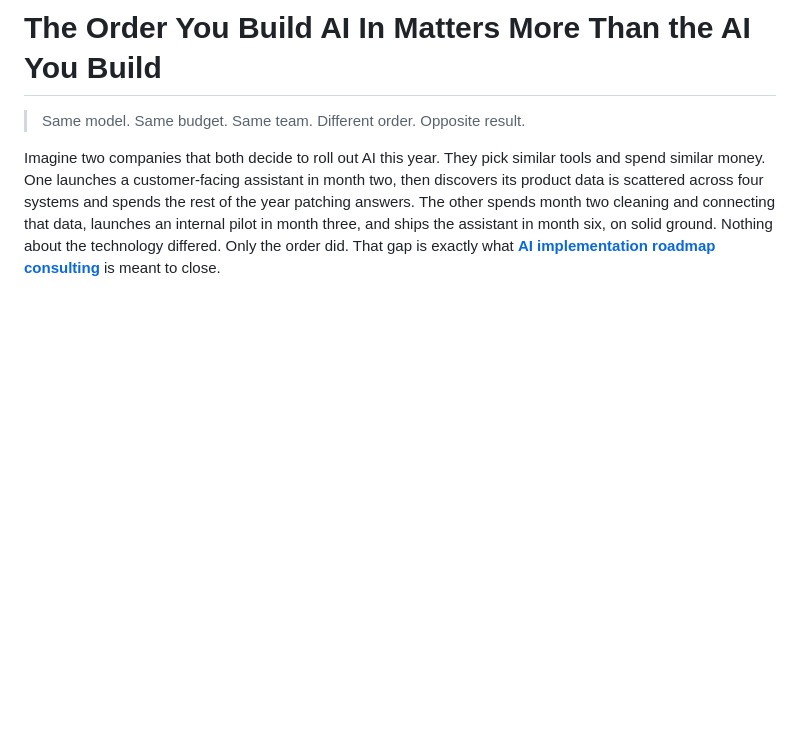
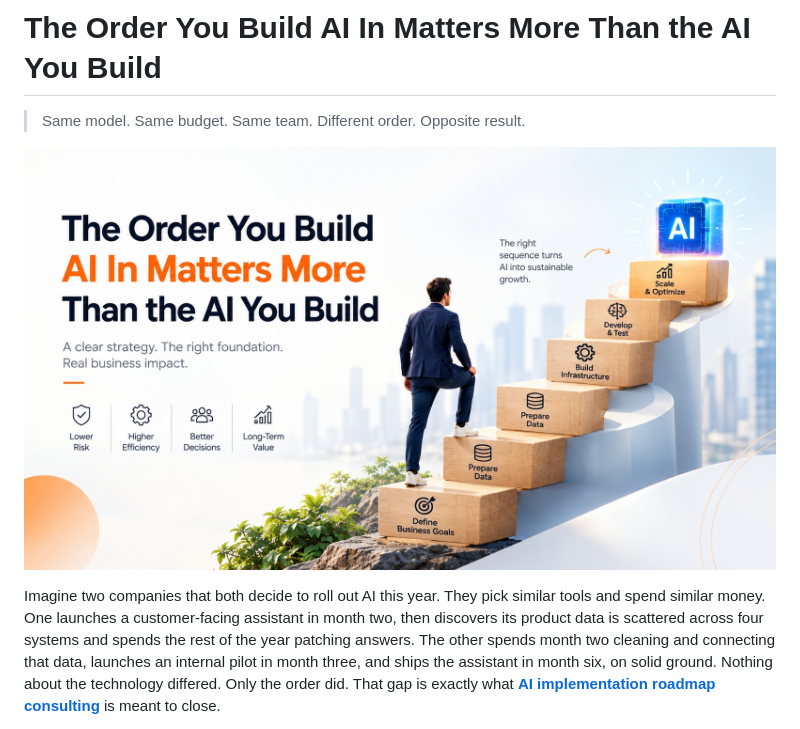
Before and after one commit to harshp-zigs/order-you-build-ai-matters-, a Markdown page: README.md, the part around the change. Drawn GitHub-style; blank space fills up the shorter version.

```diff
--- a/README.md
+++ b/README.md
@@ -1,6 +1,8 @@
 # The Order You Build AI In Matters More Than the AI You Build
 
 > Same model. Same budget. Same team. Different order. Opposite result.
+
+![The Order You Build AI In Matters More Than the AI You Build](ai-implementation-roadmap-sequence.jpg)
 
 Imagine two companies that both decide to roll out AI this year. They pick similar tools and spend similar money. One launches a customer-facing assistant in month two, then discovers its product data is scattered across four systems and spends the rest of the year patching answers. The other spends month two cleaning and connecting that data, launches an internal pilot in month three, and ships the assistant in month six, on solid ground. Nothing about the technology differed. Only the order did. That gap is exactly what [**AI implementation roadmap consulting**](https://zignuts.com/ai-services/ai-consulting/ai-implementation-roadmap-services?utm_source=seo_web2.0&utm_medium=backlink&utm_campaign=seo_referral&utm_id=10) is meant to close.
 
```
